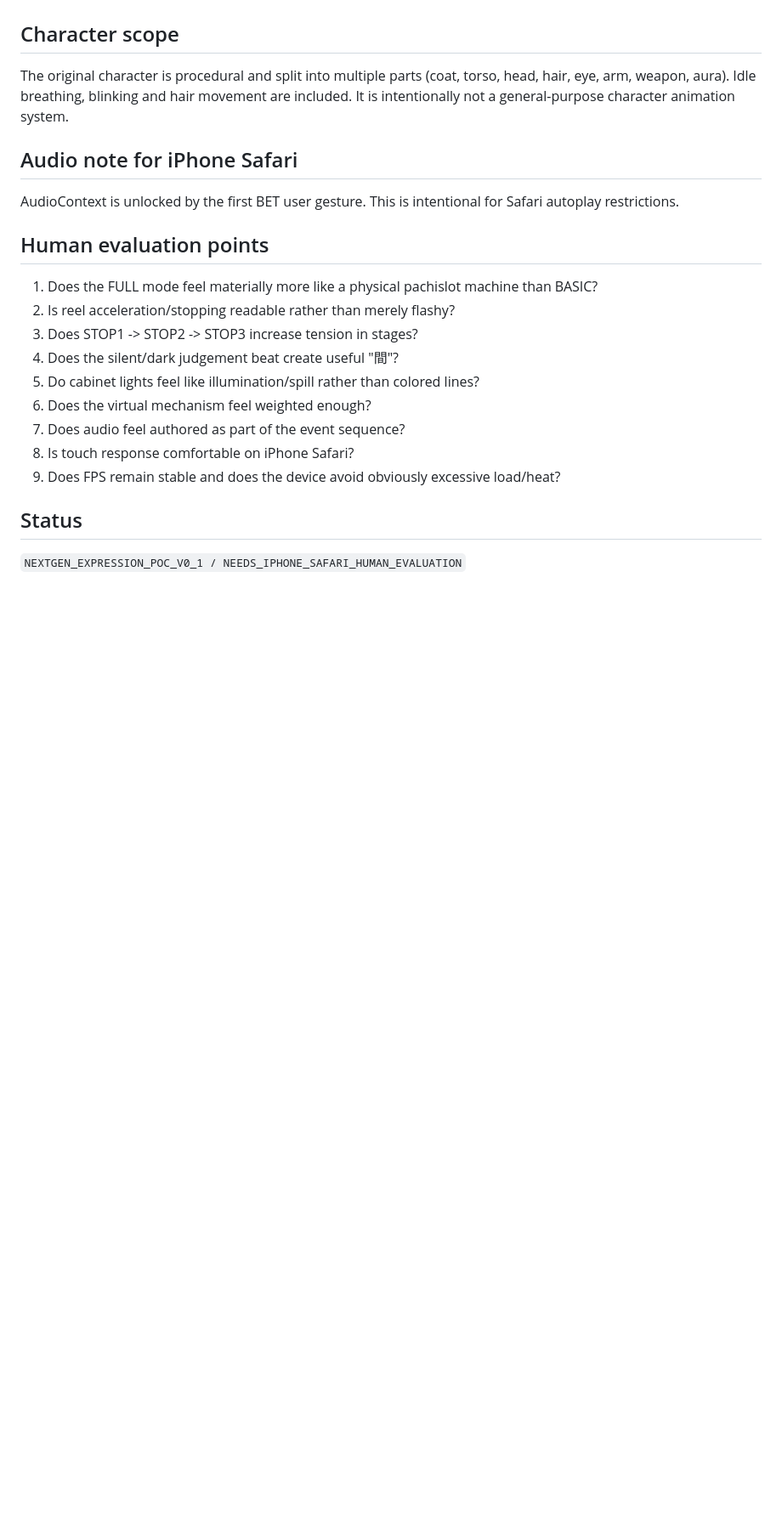
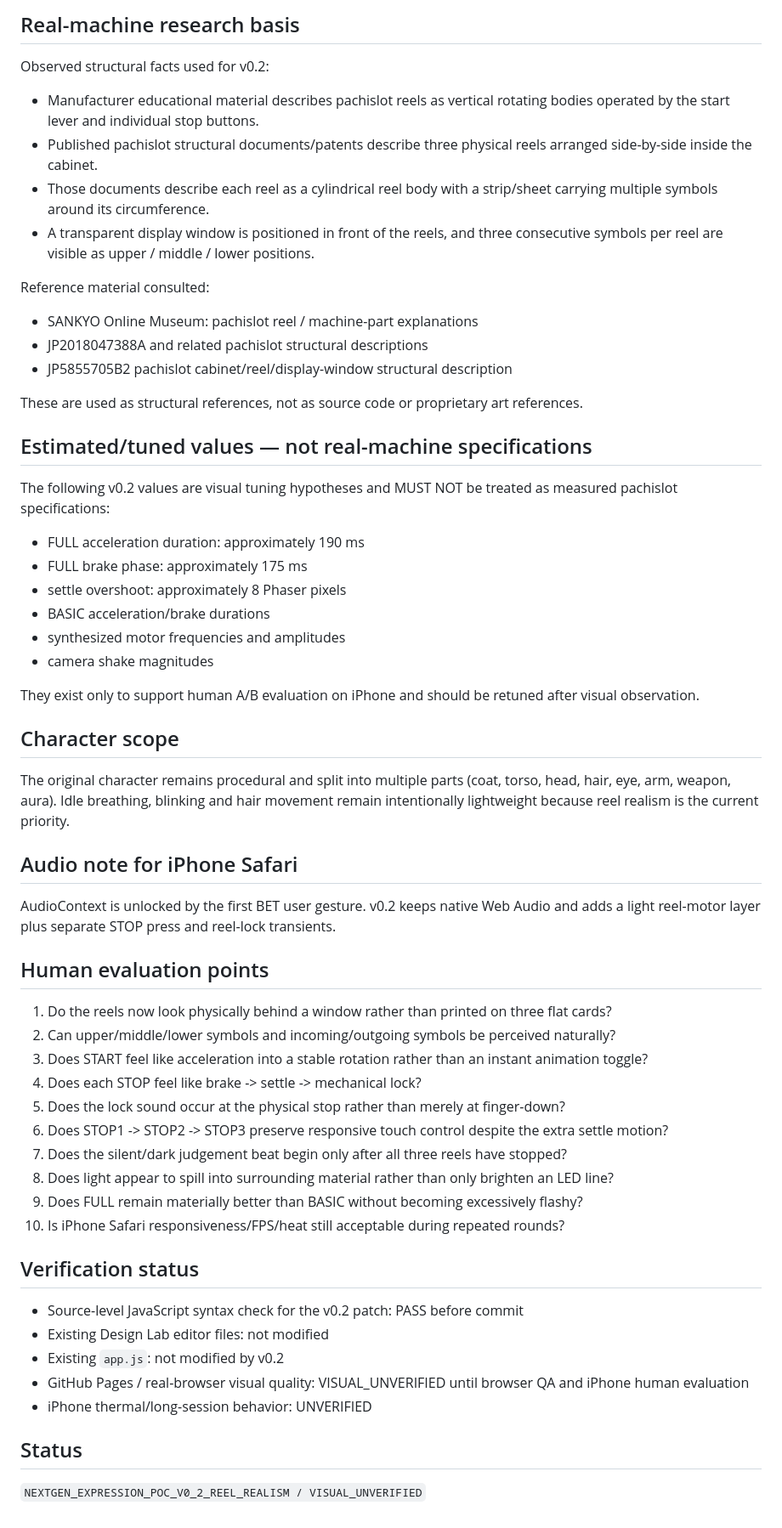
Before and after one commit to mth310-sys/yusosha-design-lab, a Markdown page: research/nextgen_pachislot_expression_lab/README.md, the part around one of its changes. Shown at 85% size. GitHub-like rendering; blank space fills up the shorter version.

Commit message:
document reel realism v0.2 research and verification status

```diff
--- a/research/nextgen_pachislot_expression_lab/README.md
+++ b/research/nextgen_pachislot_expression_lab/README.md
@@ -52,24 +78,62 @@ FULL adds staged camera movement, character part motion, ambient particles, ligh
+## Real-machine research basis
+
+Observed structural facts used for v0.2:
+
+- Manufacturer educational material describes pachislot reels as vertical rotating bodies operated by the start lever and individual stop buttons.
+- Published pachislot structural documents/patents describe three physical reels arranged side-by-side inside the cabinet.
+- Those documents describe each reel as a cylindrical reel body with a strip/sheet carrying multiple symbols around its circumference.
+- A transparent display window is positioned in front of the reels, and three consecutive symbols per reel are visible as upper / middle / lower positions.
+
+Reference material consulted:
+
+- SANKYO Online Museum: pachislot reel / machine-part explanations
+- JP2018047388A and related pachislot structural descriptions
+- JP5855705B2 pachislot cabinet/reel/display-window structural description
+
+These are used as structural references, not as source code or proprietary art references.
+
+## Estimated/tuned values — not real-machine specifications
+
+The following v0.2 values are visual tuning hypotheses and MUST NOT be treated as measured pachislot specifications:
+
+- FULL acceleration duration: approximately 190 ms
+- FULL brake phase: approximately 175 ms
+- settle overshoot: approximately 8 Phaser pixels
+- BASIC acceleration/brake durations
+- synthesized motor frequencies and amplitudes
+- camera shake magnitudes
+
+They exist only to support human A/B evaluation on iPhone and should be retuned after visual observation.
 
 ## Character scope
 
-The original character is procedural and split into multiple parts (coat, torso, head, hair, eye, arm, weapon, aura). Idle breathing, blinking and hair movement are included. It is intentionally not a general-purpose character animation system.
+The original character remains procedural and split into multiple parts (coat, torso, head, hair, eye, arm, weapon, aura). Idle breathing, blinking and hair movement remain intentionally lightweight because reel realism is the current priority.
 
 ## Audio note for iPhone Safari
 
-AudioContext is unlocked by the first BET user gesture. This is intentional for Safari autoplay restrictions.
+AudioContext is unlocked by the first BET user gesture. v0.2 keeps native Web Audio and adds a light reel-motor layer plus separate STOP press and reel-lock transients.
 
 ## Human evaluation points
 
-1. Does the FULL mode feel materially more like a physical pachislot machine than BASIC?
-2. Is reel acceleration/stopping readable rather than merely flashy?
-3. Does STOP1 -> STOP2 -> STOP3 increase tension in stages?
-4. Does the silent/dark judgement beat create useful "間"?
-5. Do cabinet lights feel like illumination/spill rather than colored lines?
-6. Does the virtual mechanism feel weighted enough?
-7. Does audio feel authored as part of the event sequence?
-8. Is touch response comfortable on iPhone Safari?
-9. Does FPS remain stable and does the device avoid obviously excessive load/heat?
+1. Do the reels now look physically behind a window rather than printed on three flat cards?
+2. Can upper/middle/lower symbols and incoming/outgoing symbols be perceived naturally?
+3. Does START feel like acceleration into a stable rotation rather than an instant animation toggle?
+4. Does each STOP feel like brake -> settle -> mechanical lock?
+5. Does the lock sound occur at the physical stop rather than merely at finger-down?
+6. Does STOP1 -> STOP2 -> STOP3 preserve responsive touch control despite the extra settle motion?
+7. Does the silent/dark judgement beat begin only after all three reels have stopped?
+8. Does light appear to spill into surrounding material rather than only brighten an LED line?
+9. Does FULL remain materially better than BASIC without becoming excessively flashy?
+10. Is iPhone Safari responsiveness/FPS/heat still acceptable during repeated rounds?
+
+## Verification status
+
+- Source-level JavaScript syntax check for the v0.2 patch: PASS before commit
+- Existing Design Lab editor files: not modified
+- Existing `app.js`: not modified by v0.2
+- GitHub Pages / real-browser visual quality: VISUAL_UNVERIFIED until browser QA and iPhone human evaluation
+- iPhone thermal/long-session behavior: UNVERIFIED
 
 ## Status
 
-`NEXTGEN_EXPRESSION_POC_V0_1 / NEEDS_IPHONE_SAFARI_HUMAN_EVALUATION`
+`NEXTGEN_EXPRESSION_POC_V0_2_REEL_REALISM / VISUAL_UNVERIFIED`
```
Also changed, not shown: other parts of research/nextgen_pachislot_expression_lab/README.md (+40 -14 lines).
